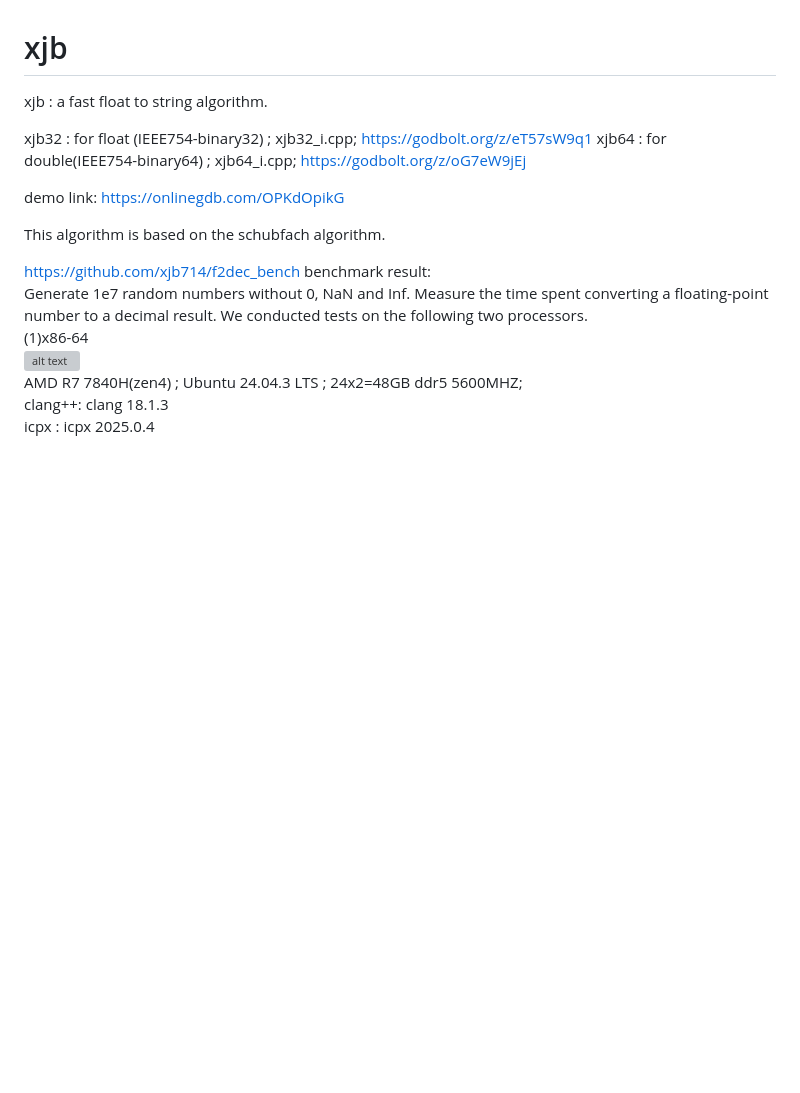
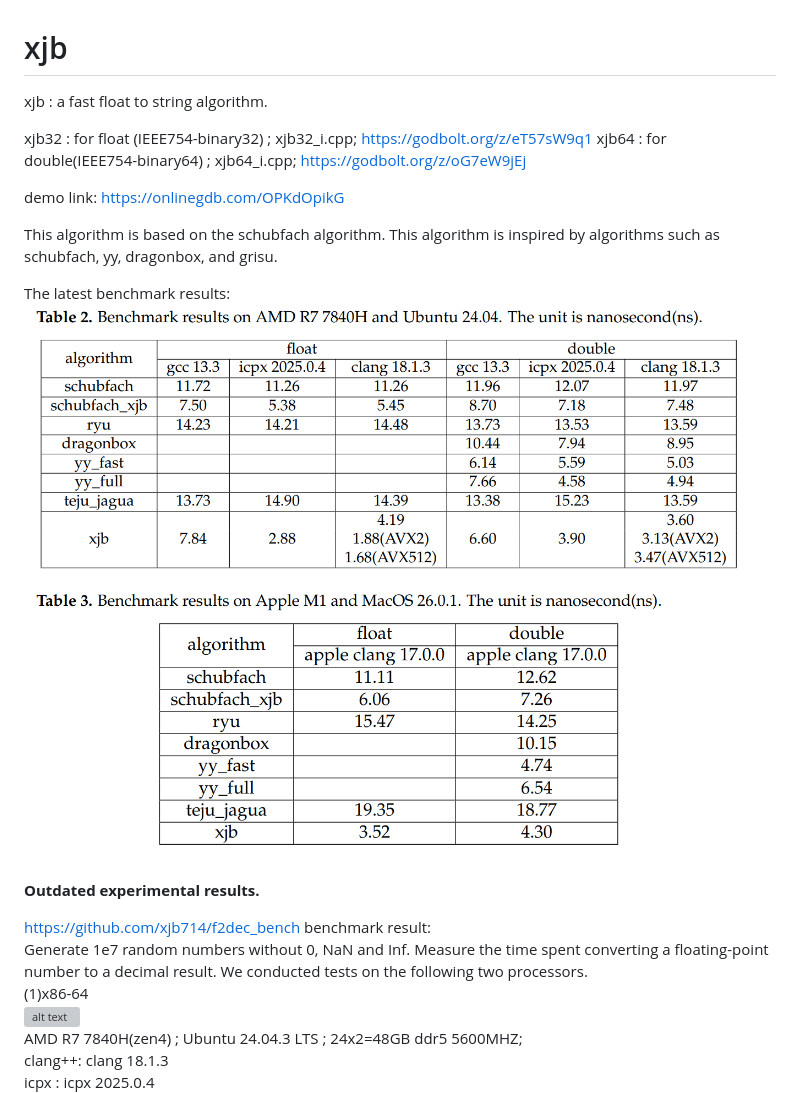
Before and after one commit to xjb714/xjb, a Markdown page: README.md, the part around the change. GitHub-like rendering; pictures changed too: image.png (added); blank space fills up the shorter version; grey boxes are pictures that could not be loaded.

```diff
--- a/README.md
+++ b/README.md
@@ -7,7 +7,15 @@ xjb64 : for double(IEEE754-binary64) ; xjb64_i.cpp;  https://godbolt.org/z/oG7eW
 demo link: https://onlinegdb.com/OPKdOpikG
 
 This algorithm is based on the schubfach algorithm.
+This algorithm is inspired by algorithms such as schubfach, yy, dragonbox, and grisu.
 
+The latest benchmark results:
+![alt text](image.png)
+
+
+
+
+**Outdated experimental results.**
 
 https://github.com/xjb714/f2dec_bench benchmark result:
 Generate 1e7 random numbers without 0, NaN and Inf. Measure the time spent converting a floating-point number to a decimal result. We conducted tests on the following two processors.
```
